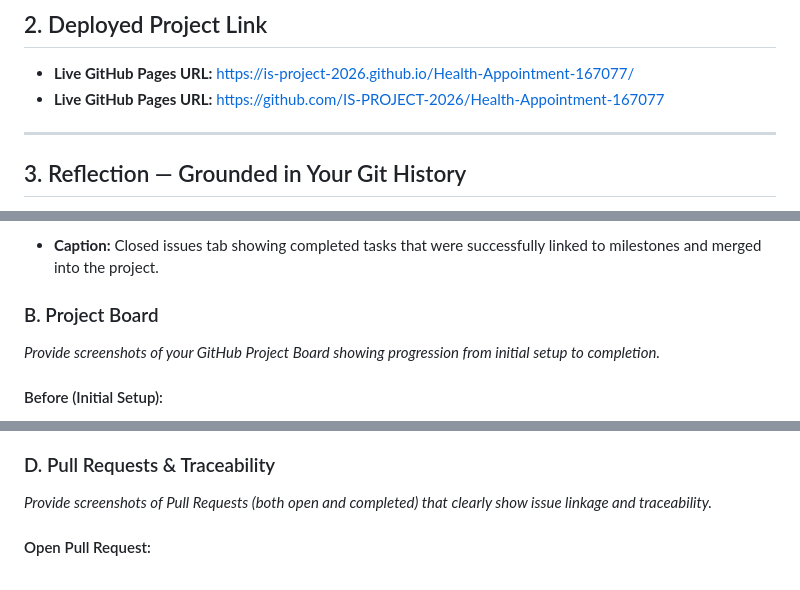
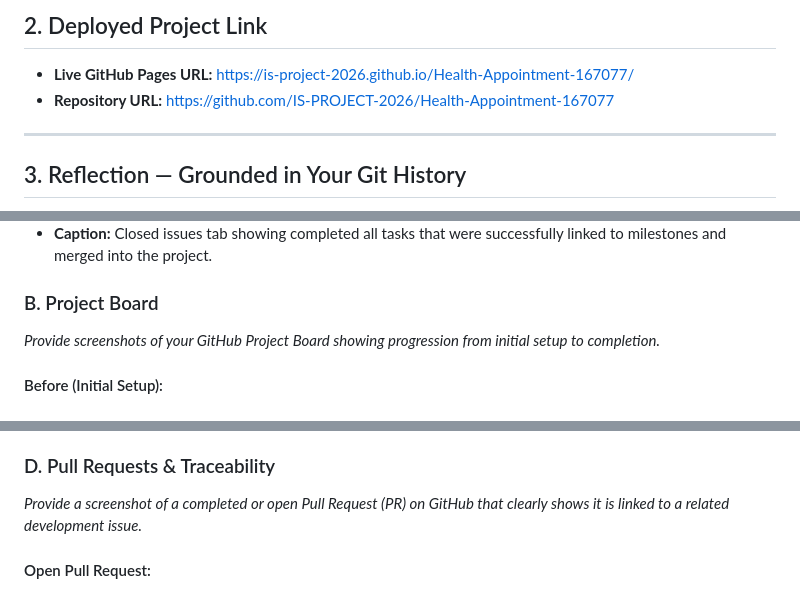
Before and after one commit to IS-PROJECT-2026/Health-Appointment-167077, a Markdown page: submission.md, 3 parts joined by grey strips. GitHub-like rendering.

```diff
--- a/submission.md
+++ b/submission.md
@@ -12,7 +12,7 @@
 ## 2. Deployed Project Link
 
 - **Live GitHub Pages URL:**  https://is-project-2026.github.io/Health-Appointment-167077/
-- **Live GitHub Pages URL:** https://github.com/IS-PROJECT-2026/Health-Appointment-167077
+- **Repository URL:** https://github.com/IS-PROJECT-2026/Health-Appointment-167077
 
 ---
 
@@ -76,5 +76,5 @@ Demonstrate your workflow mechanics by embedding your screenshots below.
 
-* **Caption:** Closed issues tab showing completed tasks that were successfully linked to milestones and merged into the project.
+* **Caption:** Closed issues tab showing completed all tasks that were successfully linked to milestones and merged into the project.
 
 ### B. Project Board
 *Provide screenshots of your GitHub Project Board showing progression from initial setup to completion.*
@@ -97,6 +99,6 @@ Demonstrate your workflow mechanics by embedding your screenshots below.
 * **Caption:** Branch list showing consistent use of conventional prefixes (feat/, fix/, style/, refactor/. docs/, chore/) with issue-linked naming.
 
 ### D. Pull Requests & Traceability
-*Provide screenshots of Pull Requests (both open and completed) that clearly show issue linkage and traceability.*
+*Provide a screenshot of a completed or open Pull Request (PR) on GitHub that clearly shows it is linked to a related development issue.*
 
 #### Open Pull Request:
```
Also changed, not shown: other parts of submission.md (+10 -8 lines).
